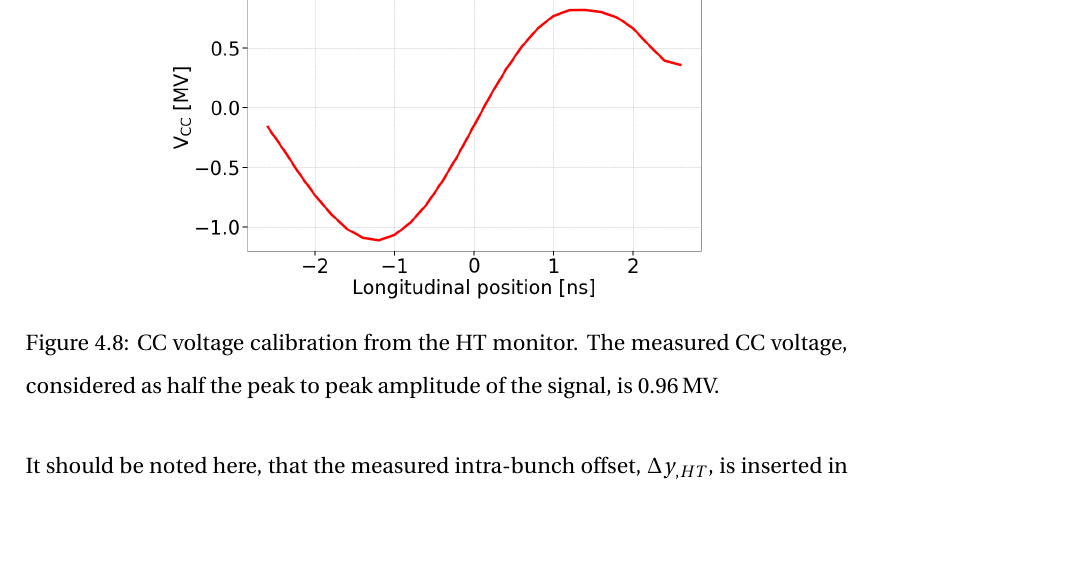
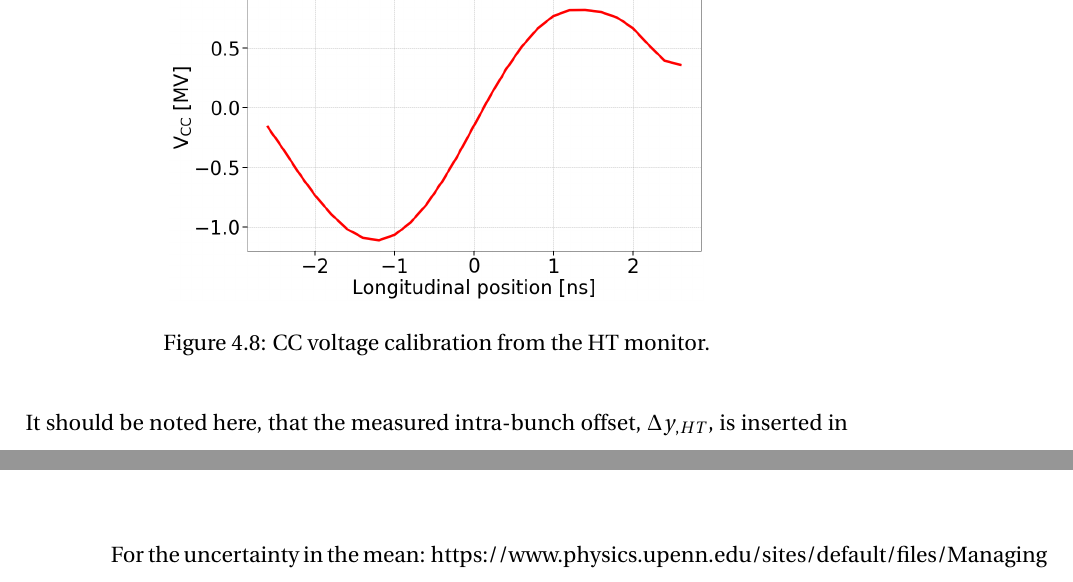
Before and after one commit to natriant/PhD_thesis, a LaTeX thesis (main.tex, which reads appendix/appendix.tex, chapters/chapter04.tex): part of page 26 of 47 before the commit and two parts of pages 26 and 43 of 47 after it, the two joined at a grey line, cut so that both start at the same text, the shorter picture padded with empty space. Compiled offline with pdfLaTeX.

Commit message:
Finish second round of iterations chapter 4

```diff
--- a/appendix/appendix.tex
+++ b/appendix/appendix.tex
@@ -0,0 +1,2 @@
+For the uncertainty in the mean:
+https://www.physics.upenn.edu/sites/default/files/Managing%20Errors%20and%20Uncertainty.pdf
--- a/chapters/chapter04.tex
+++ b/chapters/chapter04.tex
@@ -198,7 +198,7 @@ The deflection from the $\CC$ is written as $\theta = - \frac{q V(t)}{\symE}$, w
 \begin{figure}[!h]
 \centering
 \includegraphics[width=0.65\textwidth]{images/Ch4/HT_VCC_callibration_20180530_135105.png}
-    \caption{CC voltage calibration from the HT monitor. The measured CC voltage, considered as half the peak to peak amplitude of the signal, is 0.96\,MV.}
+    \caption{CC voltage calibration from the HT monitor.}
     \label{fig:VCC_from_HT_monitor_measurement}
 \end{figure}
 
```
Also changed, not shown: main.pdf, chapters/chapter04.tex (7 more changed lines).
